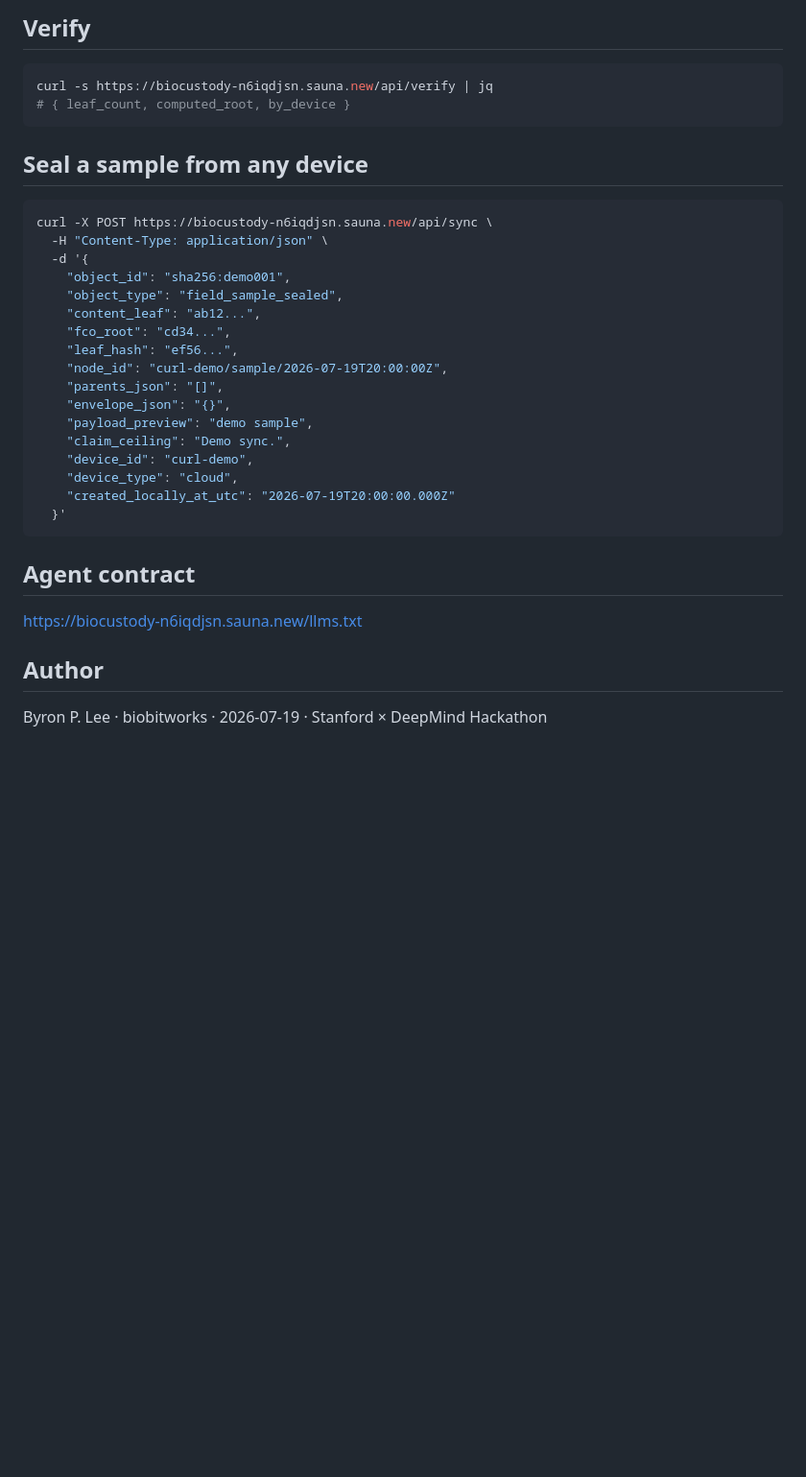
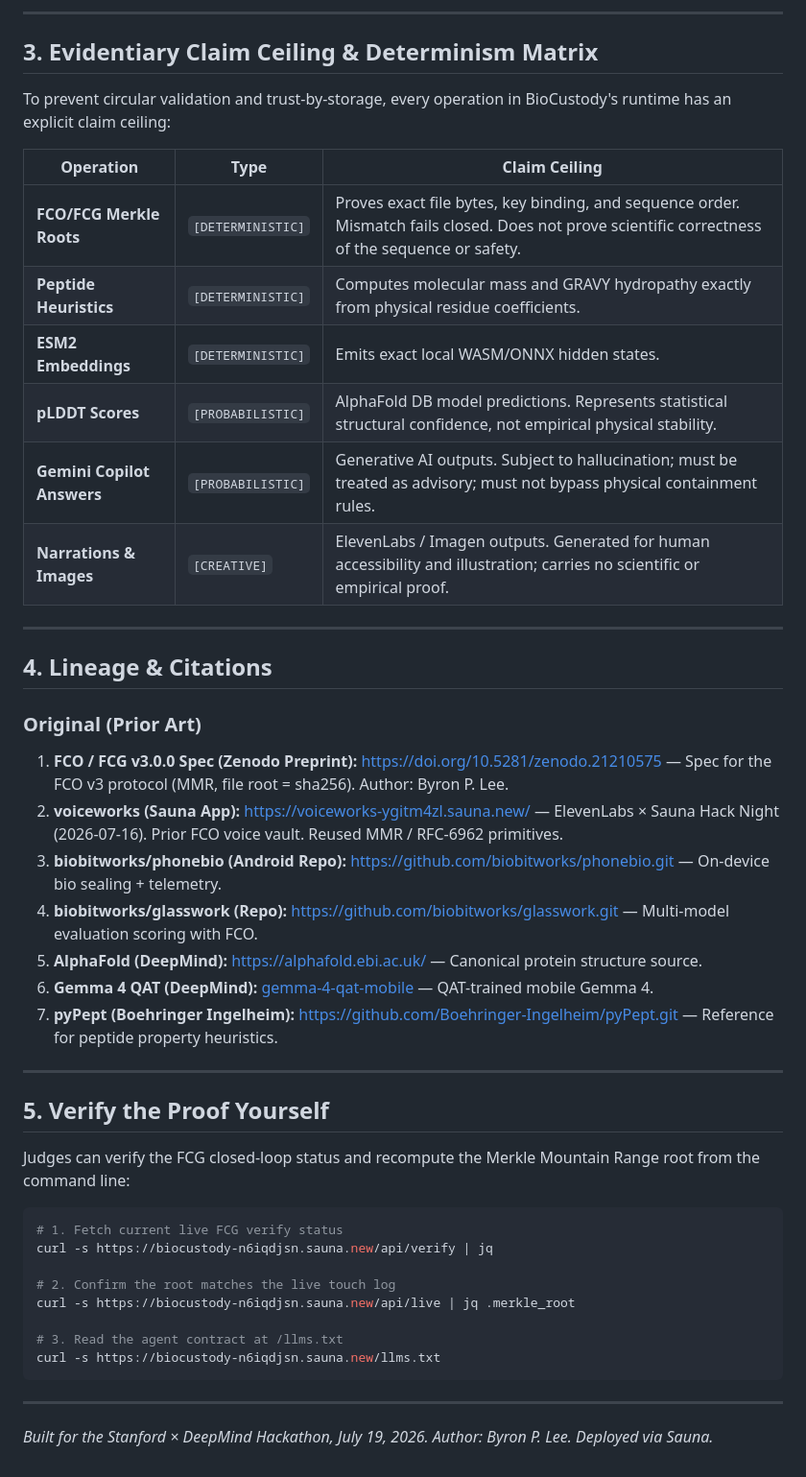
Before and after one commit to biobitworks/biocustody, a Markdown page: README.md, the part around one of its changes. Shown at 96% size. Drawn GitHub-style; blank space fills up the shorter version.

````diff
--- a/README.md
+++ b/README.md
@@ -34,37 +39,48 @@ BioCustody shows **chain of custody across heterogeneous devices** using the FCO
 
-## Verify
+---
+
+## 3. Evidentiary Claim Ceiling & Determinism Matrix
+
+To prevent circular validation and trust-by-storage, every operation in BioCustody's runtime has an explicit claim ceiling:
+
+| Operation | Type | Claim Ceiling |
+|---|---|---|
+| **FCO/FCG Merkle Roots** | `[DETERMINISTIC]` | Proves exact file bytes, key binding, and sequence order. Mismatch fails closed. Does not prove scientific correctness of the sequence or safety. |
+| **Peptide Heuristics** | `[DETERMINISTIC]` | Computes molecular mass and GRAVY hydropathy exactly from physical residue coefficients. |
+| **ESM2 Embeddings** | `[DETERMINISTIC]` | Emits exact local WASM/ONNX hidden states. |
+| **pLDDT Scores** | `[PROBABILISTIC]` | AlphaFold DB model predictions. Represents statistical structural confidence, not empirical physical stability. |
+| **Gemini Copilot Answers** | `[PROBABILISTIC]` | Generative AI outputs. Subject to hallucination; must be treated as advisory; must not bypass physical containment rules. |
+| **Narrations & Images** | `[CREATIVE]` | ElevenLabs / Imagen outputs. Generated for human accessibility and illustration; carries no scientific or empirical proof. |
+
+---
+
+## 4. Lineage & Citations
+
+### Original (Prior Art)
+1. **FCO / FCG v3.0.0 Spec (Zenodo Preprint):** [https://doi.org/10.5281/zenodo.21210575](https://doi.org/10.5281/zenodo.21210575) — Spec for the FCO v3 protocol (MMR, file root = sha256). Author: Byron P. Lee.
+2. **voiceworks (Sauna App):** [https://voiceworks-ygitm4zl.sauna.new/](https://voiceworks-ygitm4zl.sauna.new/) — ElevenLabs × Sauna Hack Night (2026-07-16). Prior FCO voice vault. Reused MMR / RFC-6962 primitives.
+3. **biobitworks/phonebio (Android Repo):** [https://github.com/biobitworks/phonebio.git](https://github.com/biobitworks/phonebio.git) — On-device bio sealing + telemetry.
+4. **biobitworks/glasswork (Repo):** [https://github.com/biobitworks/glasswork.git](https://github.com/biobitworks/glasswork.git) — Multi-model evaluation scoring with FCO.
+5. **AlphaFold (DeepMind):** [https://alphafold.ebi.ac.uk/](https://alphafold.ebi.ac.uk/) — Canonical protein structure source.
+6. **Gemma 4 QAT (DeepMind):** [gemma-4-qat-mobile](https://huggingface.co/collections/google/gemma-4-qat-mobile) — QAT-trained mobile Gemma 4.
+7. **pyPept (Boehringer Ingelheim):** [https://github.com/Boehringer-Ingelheim/pyPept.git](https://github.com/Boehringer-Ingelheim/pyPept.git) — Reference for peptide property heuristics.
+
+---
+
+## 5. Verify the Proof Yourself
+
+Judges can verify the FCG closed-loop status and recompute the Merkle Mountain Range root from the command line:
 
 ```bash
+# 1. Fetch current live FCG verify status
 curl -s https://biocustody-n6iqdjsn.sauna.new/api/verify | jq
-# { leaf_count, computed_root, by_device }
+
+# 2. Confirm the root matches the live touch log
+curl -s https://biocustody-n6iqdjsn.sauna.new/api/live | jq .merkle_root
+
+# 3. Read the agent contract at /llms.txt
+curl -s https://biocustody-n6iqdjsn.sauna.new/llms.txt
 ```
 
-## Seal a sample from any device
-
-```bash
-curl -X POST https://biocustody-n6iqdjsn.sauna.new/api/sync \
-  -H "Content-Type: application/json" \
-  -d '{
-    "object_id": "sha256:demo001",
-    "object_type": "field_sample_sealed",
-    "content_leaf": "ab12...",
-    "fco_root": "cd34...",
-    "leaf_hash": "ef56...",
-    "node_id": "curl-demo/sample/2026-07-19T20:00:00Z",
-    "parents_json": "[]",
-    "envelope_json": "{}",
-    "payload_preview": "demo sample",
-    "claim_ceiling": "Demo sync.",
-    "device_id": "curl-demo",
-    "device_type": "cloud",
-    "created_locally_at_utc": "2026-07-19T20:00:00.000Z"
-  }'
-```
-
-## Agent contract
-
-https://biocustody-n6iqdjsn.sauna.new/llms.txt
-
-## Author
-
-Byron P. Lee · biobitworks · 2026-07-19 · Stanford × DeepMind Hackathon
+---
+*Built for the Stanford × DeepMind Hackathon, July 19, 2026. Author: Byron P. Lee. Deployed via Sauna.*
````
Also changed, not shown: other parts of README.md (+28 -23 lines).
